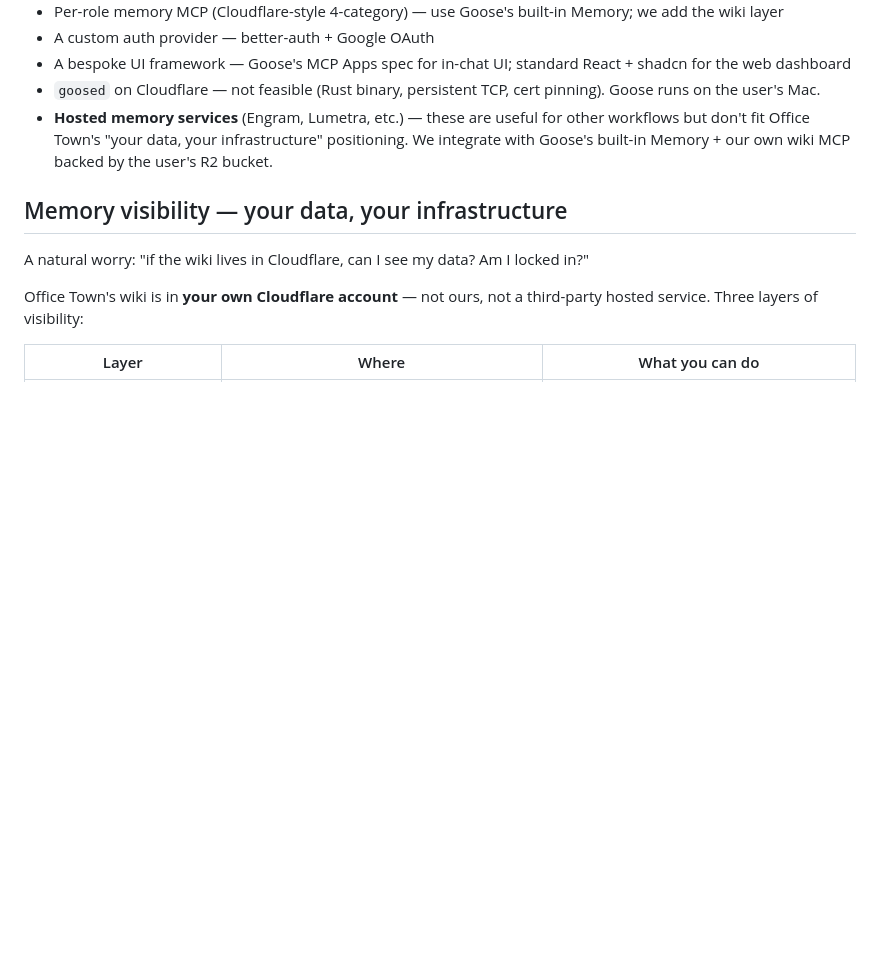
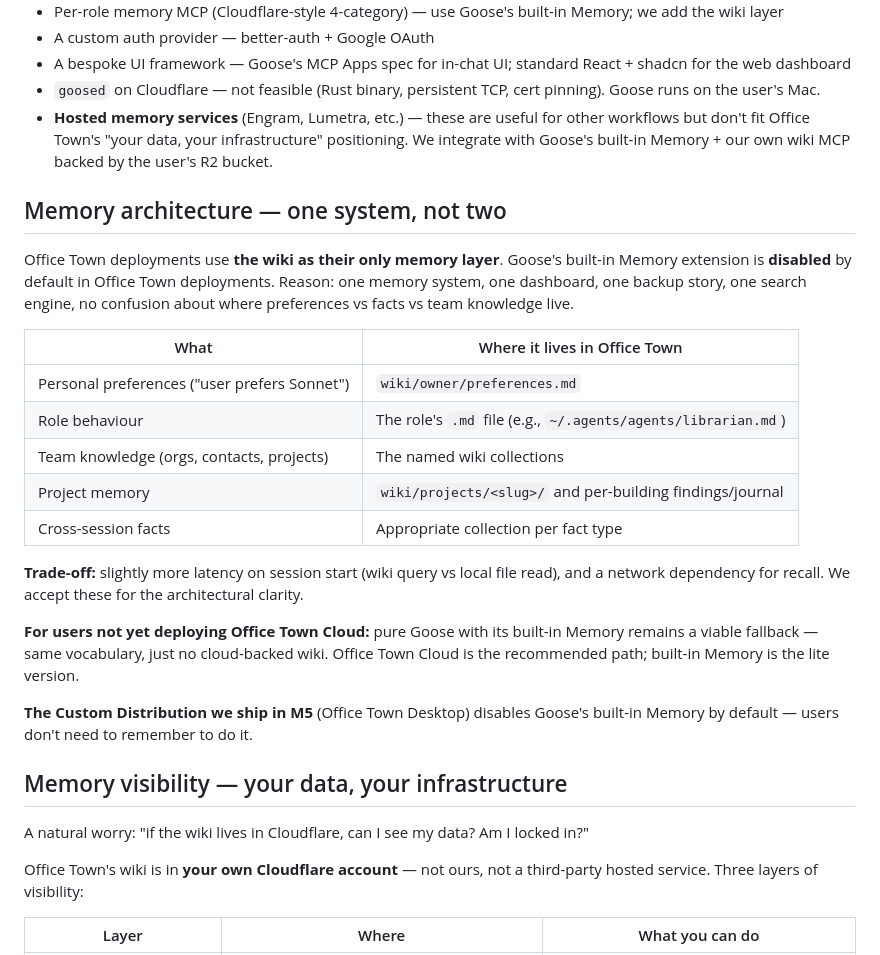
Before and after one commit to jezweb/office-town-cloud, a Markdown page: ARCHITECTURE.md, the part around the change. GitHub-like rendering; blank space fills up the shorter version.

```diff
--- a/ARCHITECTURE.md
+++ b/ARCHITECTURE.md
@@ -333,6 +333,24 @@ Agents learn the pattern quickly: search to triage, read to expand. Role pack st
 - `goosed` on Cloudflare — not feasible (Rust binary, persistent TCP, cert pinning). Goose runs on the user's Mac.
 - **Hosted memory services** (Engram, Lumetra, etc.) — these are useful for other workflows but don't fit Office Town's "your data, your infrastructure" positioning. We integrate with Goose's built-in Memory + our own wiki MCP backed by the user's R2 bucket.
 
+## Memory architecture — one system, not two
+
+Office Town deployments use **the wiki as their only memory layer**. Goose's built-in Memory extension is **disabled** by default in Office Town deployments. Reason: one memory system, one dashboard, one backup story, one search engine, no confusion about where preferences vs facts vs team knowledge live.
+
+| What | Where it lives in Office Town |
+|---|---|
+| Personal preferences ("user prefers Sonnet") | `wiki/owner/preferences.md` |
+| Role behaviour | The role's `.md` file (e.g., `~/.agents/agents/librarian.md`) |
+| Team knowledge (orgs, contacts, projects) | The named wiki collections |
+| Project memory | `wiki/projects/<slug>/` and per-building findings/journal |
+| Cross-session facts | Appropriate collection per fact type |
+
+**Trade-off:** slightly more latency on session start (wiki query vs local file read), and a network dependency for recall. We accept these for the architectural clarity.
+
+**For users not yet deploying Office Town Cloud:** pure Goose with its built-in Memory remains a viable fallback — same vocabulary, just no cloud-backed wiki. Office Town Cloud is the recommended path; built-in Memory is the lite version.
+
+**The Custom Distribution we ship in M5** (Office Town Desktop) disables Goose's built-in Memory by default — users don't need to remember to do it.
+
 ## Memory visibility — your data, your infrastructure
 
 A natural worry: "if the wiki lives in Cloudflare, can I see my data? Am I locked in?"
```
Also changed, not shown: BUILD-SPEC.md (+15 -7 lines), EXTENSIONS-CATALOGUE.md (+20 -24 lines).
